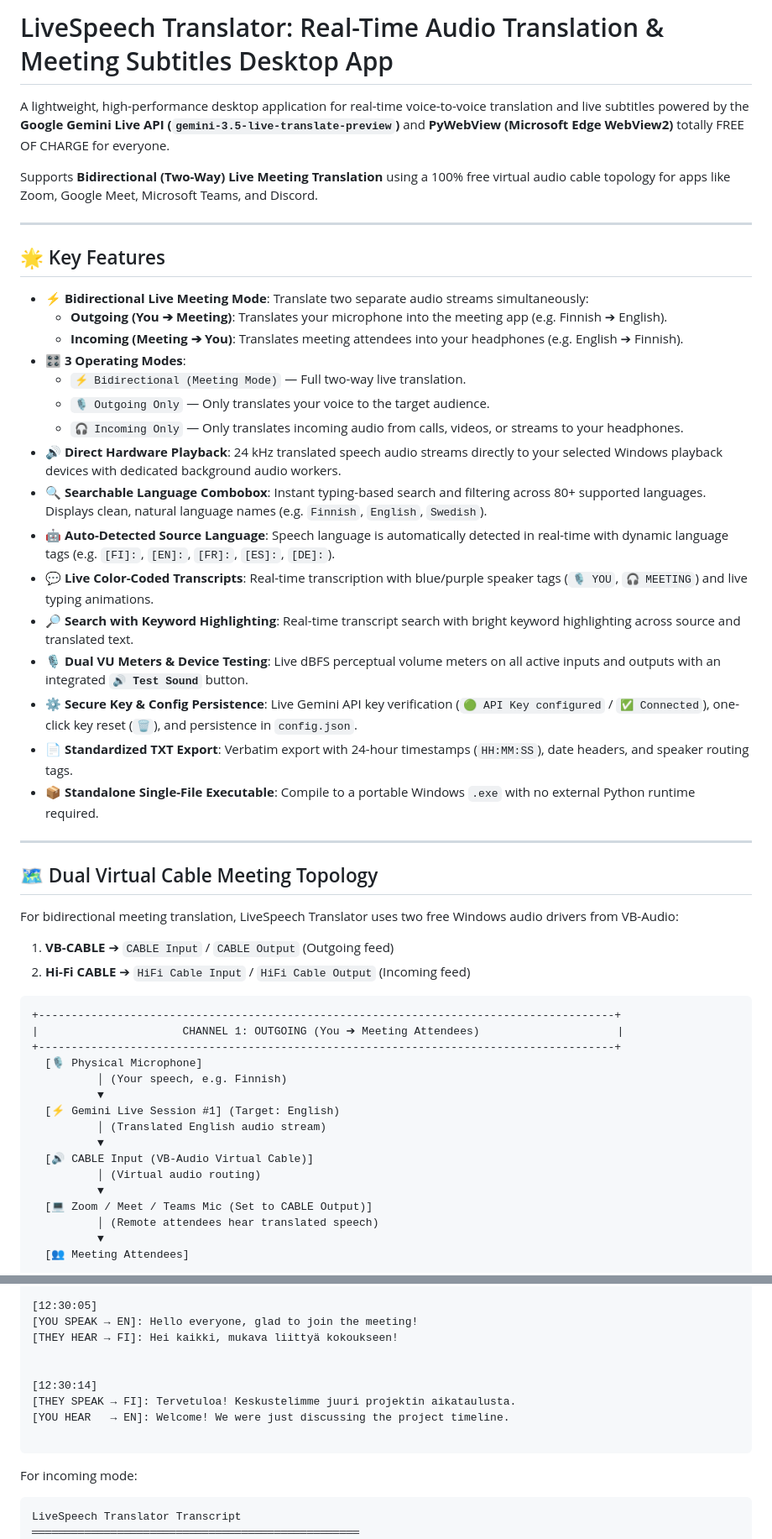
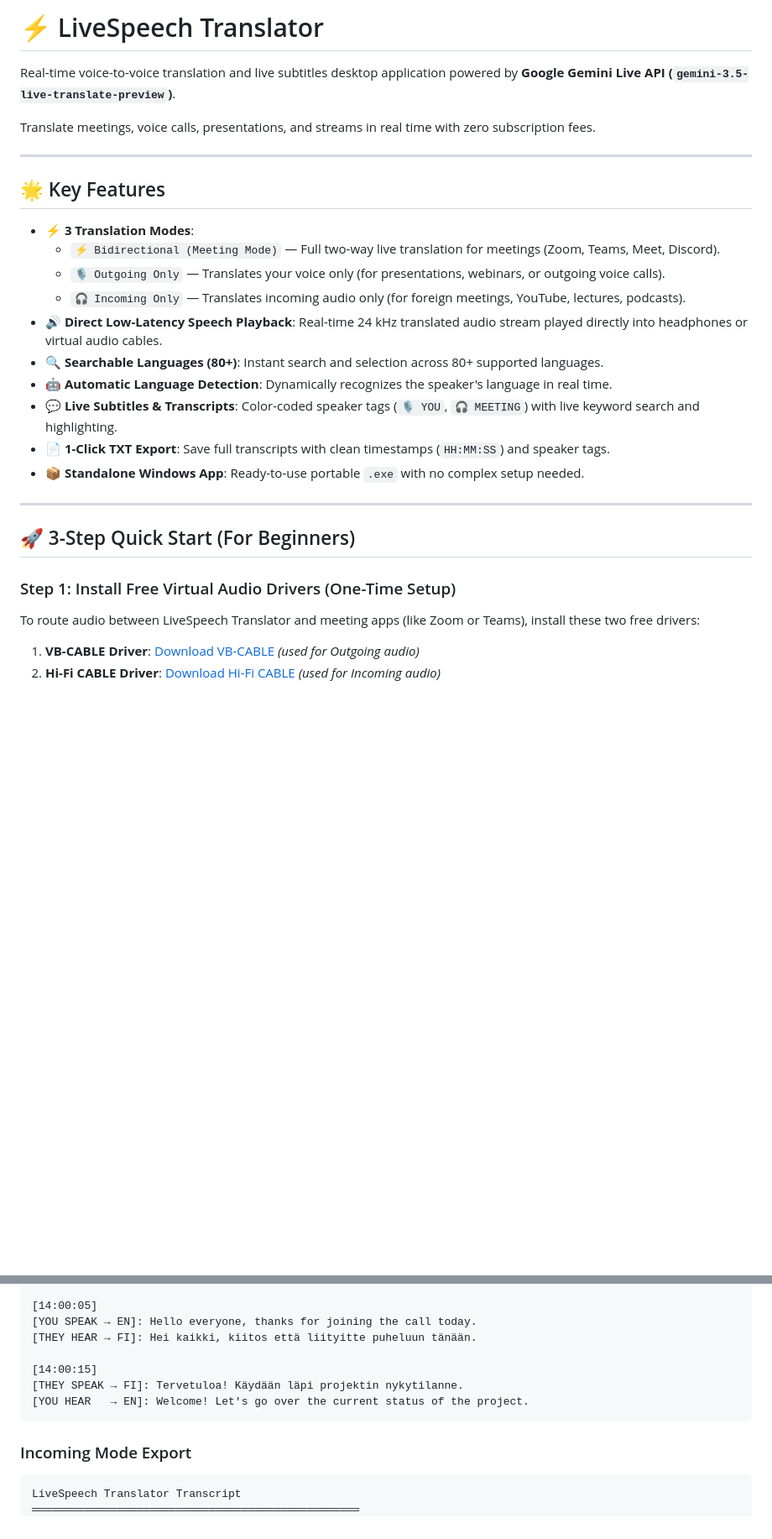
Before and after one commit to romashkoyp/LiveSpeech-Translator, a Markdown page: README.md, 2 parts joined by grey strips. Shown at 84% size. Rendered like a GitHub page; blank space fills up the shorter version.

````diff
--- a/README.md
+++ b/README.md
@@ -1,54 +1,32 @@
-# LiveSpeech Translator: Real-Time Audio Translation & Meeting Subtitles Desktop App
+# ⚡ LiveSpeech Translator
 
-A lightweight, high-performance desktop application for real-time voice-to-voice translation and live subtitles powered by the **Google Gemini Live API (`gemini-3.5-live-translate-preview`)** and **PyWebView (Microsoft Edge WebView2)** totally FREE OF CHARGE for everyone.
+Real-time voice-to-voice translation and live subtitles desktop application powered by **Google Gemini Live API (`gemini-3.5-live-translate-preview`)**.
 
-Supports **Bidirectional (Two-Way) Live Meeting Translation** using a 100% free virtual audio cable topology for apps like Zoom, Google Meet, Microsoft Teams, and Discord.
+Translate meetings, voice calls, presentations, and streams in real time with zero subscription fees.
 
 ---
 
 ## 🌟 Key Features
 
-- ⚡ **Bidirectional Live Meeting Mode**: Translate two separate audio streams simultaneously:
-  - **Outgoing (You ➔ Meeting)**: Translates your microphone into the meeting app (e.g. Finnish ➔ English).
-  - **Incoming (Meeting ➔ You)**: Translates meeting attendees into your headphones (e.g. English ➔ Finnish).
-- 🎛️ **3 Operating Modes**:
-  - `⚡ Bidirectional (Meeting Mode)` — Full two-way live translation.
-  - `🎙️ Outgoing Only` — Only translates your voice to the target audience.
-  - `🎧 Incoming Only` — Only translates incoming audio from calls, videos, or streams to your headphones.
-- 🔊 **Direct Hardware Playback**: 24 kHz translated speech audio streams directly to your selected Windows playback devices with dedicated background audio workers.
-- 🔍 **Searchable Language Combobox**: Instant typing-based search and filtering across 80+ supported languages. Displays clean, natural language names (e.g. `Finnish`, `English`, `Swedish`).
-- 🤖 **Auto-Detected Source Language**: Speech language is automatically detected in real-time with dynamic language tags (e.g. `[FI]:`, `[EN]:`, `[FR]:`, `[ES]:`, `[DE]:`).
-- 💬 **Live Color-Coded Transcripts**: Real-time transcription with blue/purple speaker tags (`🎙️ YOU`, `🎧 MEETING`) and live typing animations.
-- 🔎 **Search with Keyword Highlighting**: Real-time transcript search with bright keyword highlighting across source and translated text.
-- 🎙️ **Dual VU Meters & Device Testing**: Live dBFS perceptual volume meters on all active inputs and outputs with an integrated **`🔊 Test Sound`** button.
-- ⚙️ **Secure Key & Config Persistence**: Live Gemini API key verification (`🟢 API Key configured` / `✅ Connected`), one-click key reset (`🗑️`), and persistence in `config.json`.
-- 📄 **Standardized TXT Export**: Verbatim export with 24-hour timestamps (`HH:MM:SS`), date headers, and speaker routing tags.
-- 📦 **Standalone Single-File Executable**: Compile to a portable Windows `.exe` with no external Python runtime required.
+- ⚡ **3 Translation Modes**:
+  - `⚡ Bidirectional (Meeting Mode)` — Full two-way live translation for meetings (Zoom, Teams, Meet, Discord).
+  - `🎙️ Outgoing Only` — Translates your voice only (for presentations, webinars, or outgoing voice calls).
+  - `🎧 Incoming Only` — Translates incoming audio only (for foreign meetings, YouTube, lectures, podcasts).
+- 🔊 **Direct Low-Latency Speech Playback**: Real-time 24 kHz translated audio stream played directly into headphones or virtual audio cables.
+- 🔍 **Searchable Languages (80+)**: Instant search and selection across 80+ supported languages.
+- 🤖 **Automatic Language Detection**: Dynamically recognizes the speaker's language in real time.
+- 💬 **Live Subtitles & Transcripts**: Color-coded speaker tags (`🎙️ YOU`, `🎧 MEETING`) with live keyword search and highlighting.
+- 📄 **1-Click TXT Export**: Save full transcripts with clean timestamps (`HH:MM:SS`) and speaker tags.
+- 📦 **Standalone Windows App**: Ready-to-use portable `.exe` with no complex setup needed.
 
 ---
 
-## 🗺️ Dual Virtual Cable Meeting Topology
+## 🚀 3-Step Quick Start (For Beginners)
 
-For bidirectional meeting translation, LiveSpeech Translator uses two free Windows audio drivers from VB-Audio:
+### Step 1: Install Free Virtual Audio Drivers (One-Time Setup)
 
-1. **VB-CABLE** ➔ `CABLE Input` / `CABLE Output` (Outgoing feed)
-2. **Hi-Fi CABLE** ➔ `HiFi Cable Input` / `HiFi Cable Output` (Incoming feed)
+To route audio between LiveSpeech Translator and meeting apps (like Zoom or Teams), install these two free drivers:
 
-```text
-+----------------------------------------------------------------------------------------+
-|                      CHANNEL 1: OUTGOING (You ➔ Meeting Attendees)                     |
-+----------------------------------------------------------------------------------------+
-  [🎙️ Physical Microphone]
-          │ (Your speech, e.g. Finnish)
-          ▼
-  [⚡ Gemini Live Session #1] (Target: English)
-          │ (Translated English audio stream)
-          ▼
-  [🔊 CABLE Input (VB-Audio Virtual Cable)]
-          │ (Virtual audio routing)
-          ▼
-  [💻 Zoom / Meet / Teams Mic (Set to CABLE Output)]
-          │ (Remote attendees hear translated speech)
-          ▼
-  [👥 Meeting Attendees]
+1. **VB-CABLE Driver**: [Download VB-CABLE](https://vb-audio.com/Cable/index.htm) *(used for Outgoing audio)*
+2. **Hi-Fi CABLE Driver**: [Download Hi-Fi CABLE](https://vb-audio.com/Cable/index.htm#DownloadASIOBridge) *(used for Incoming audio)*
 
@@ -180,17 +245,15 @@ Export Date: 18.08.2026 12:30:00
 ══════════════════════════════════════════════════
 
-[12:30:05]
-[YOU SPEAK → EN]: Hello everyone, glad to join the meeting!
-[THEY HEAR → FI]: Hei kaikki, mukava liittyä kokoukseen!
+[14:00:05]
+[YOU SPEAK → EN]: Hello everyone, thanks for joining the call today.
+[THEY HEAR → FI]: Hei kaikki, kiitos että liityitte puheluun tänään.
 
-
-[12:30:14]
-[THEY SPEAK → FI]: Tervetuloa! Keskustelimme juuri projektin aikataulusta.
-[YOU HEAR   → EN]: Welcome! We were just discussing the project timeline.
-
+[14:00:15]
+[THEY SPEAK → FI]: Tervetuloa! Käydään läpi projektin nykytilanne.
+[YOU HEAR   → EN]: Welcome! Let's go over the current status of the project.
 ```
 
-For incoming mode:
+### Incoming Mode Export
 
 ```text
 LiveSpeech Translator Transcript
````
Also changed, not shown: other parts of README.md (+227 -128 lines).
